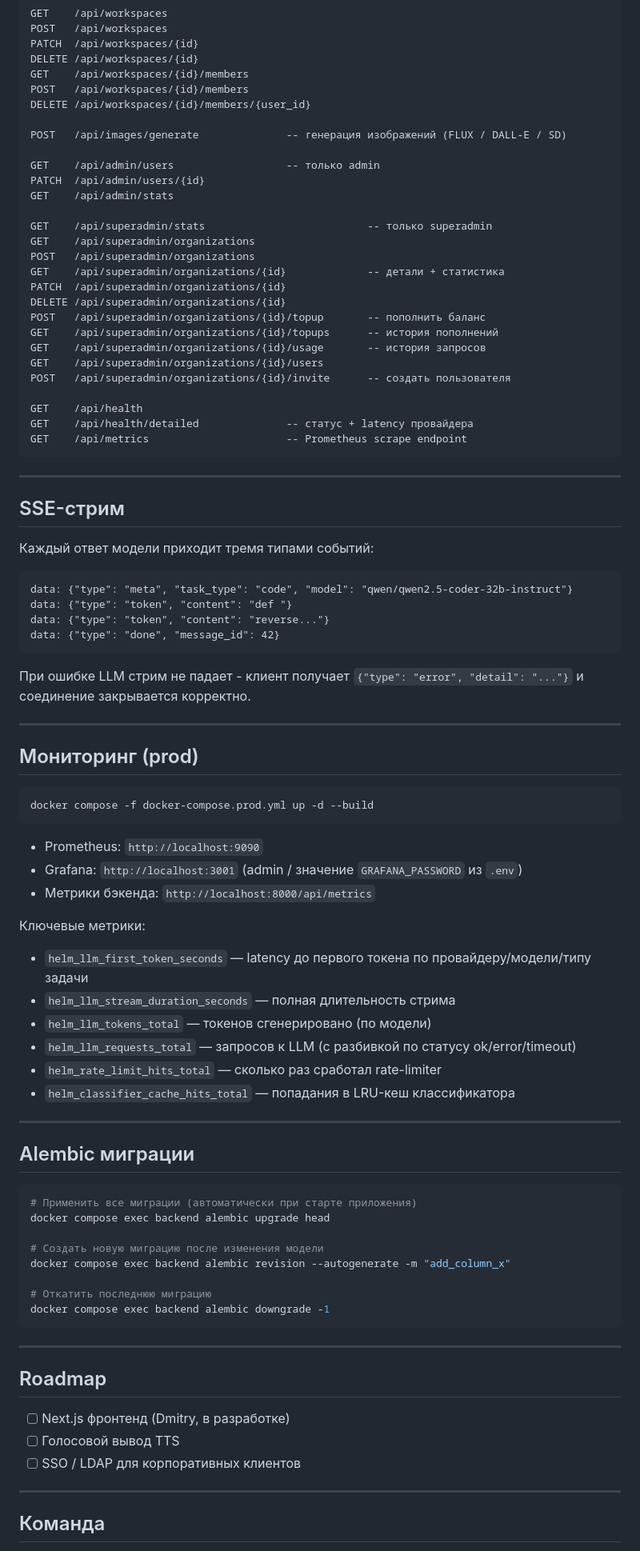
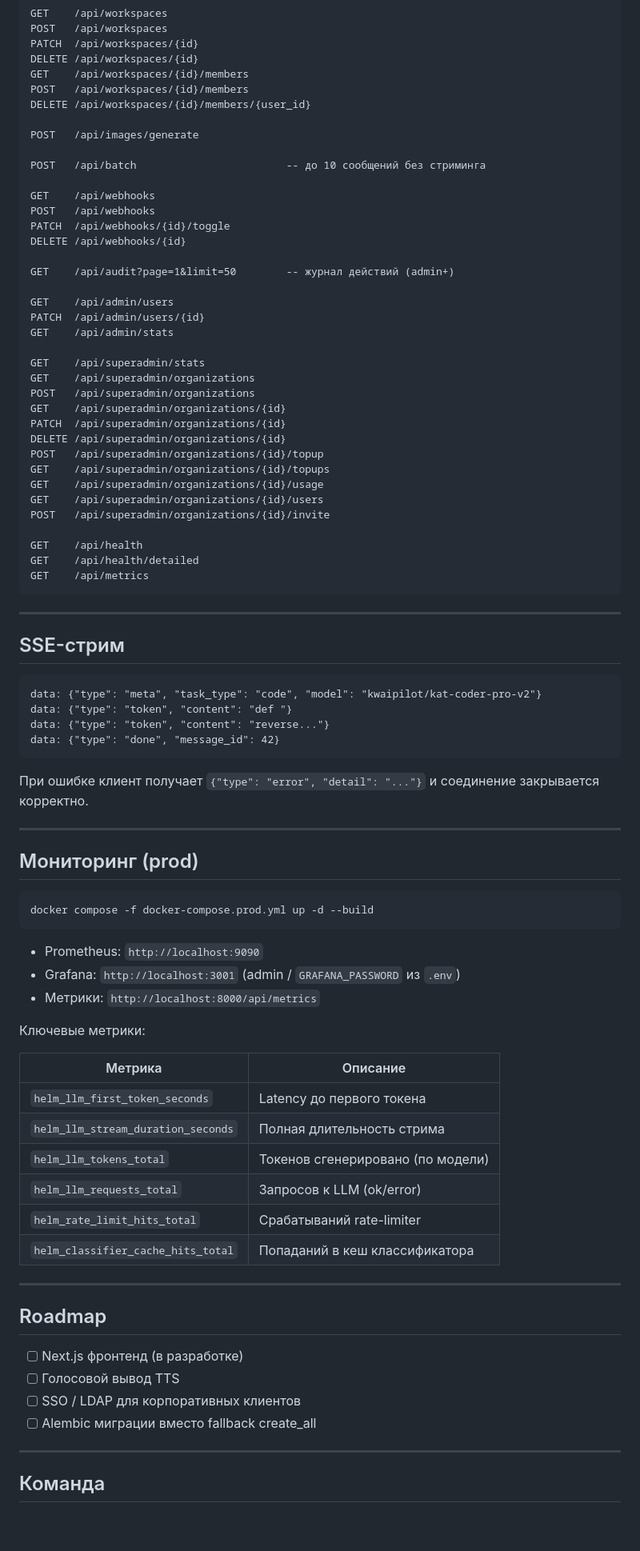
Before and after one commit to pro1chuh/helmgate_ai, a Markdown page: README.md, the part around one of its changes. Shown at 80% size. Drawn GitHub-style; blank space fills up the shorter version.

````diff
--- a/README.md
+++ b/README.md
@@ -152,43 +227,50 @@ GET    /api/workspaces/{id}/members
 POST   /api/workspaces/{id}/members
 DELETE /api/workspaces/{id}/members/{user_id}
 
-POST   /api/images/generate              -- генерация изображений (FLUX / DALL-E / SD)
+POST   /api/images/generate
 
-GET    /api/admin/users                  -- только admin
+POST   /api/batch                        -- до 10 сообщений без стриминга
+
+GET    /api/webhooks
+POST   /api/webhooks
+PATCH  /api/webhooks/{id}/toggle
+DELETE /api/webhooks/{id}
+
+GET    /api/audit?page=1&limit=50        -- журнал действий (admin+)
+
+GET    /api/admin/users
 PATCH  /api/admin/users/{id}
 GET    /api/admin/stats
 
-GET    /api/superadmin/stats                          -- только superadmin
+GET    /api/superadmin/stats
 GET    /api/superadmin/organizations
 POST   /api/superadmin/organizations
-GET    /api/superadmin/organizations/{id}             -- детали + статистика
+GET    /api/superadmin/organizations/{id}
 PATCH  /api/superadmin/organizations/{id}
 DELETE /api/superadmin/organizations/{id}
-POST   /api/superadmin/organizations/{id}/topup       -- пополнить баланс
-GET    /api/superadmin/organizations/{id}/topups      -- история пополнений
-GET    /api/superadmin/organizations/{id}/usage       -- история запросов
+POST   /api/superadmin/organizations/{id}/topup
+GET    /api/superadmin/organizations/{id}/topups
+GET    /api/superadmin/organizations/{id}/usage
 GET    /api/superadmin/organizations/{id}/users
-POST   /api/superadmin/organizations/{id}/invite      -- создать пользователя
+POST   /api/superadmin/organizations/{id}/invite
 
 GET    /api/health
-GET    /api/health/detailed              -- статус + latency провайдера
-GET    /api/metrics                      -- Prometheus scrape endpoint
+GET    /api/health/detailed
+GET    /api/metrics
 ```
 
 ---
 
 ## SSE-стрим
 
-Каждый ответ модели приходит тремя типами событий:
-
 ```
-data: {"type": "meta", "task_type": "code", "model": "qwen/qwen2.5-coder-32b-instruct"}
+data: {"type": "meta", "task_type": "code", "model": "kwaipilot/kat-coder-pro-v2"}
 data: {"type": "token", "content": "def "}
 data: {"type": "token", "content": "reverse..."}
 data: {"type": "done", "message_id": 42}
 ```
 
-При ошибке LLM стрим не падает - клиент получает `{"type": "error", "detail": "..."}` и соединение закрывается корректно.
+При ошибке клиент получает `{"type": "error", "detail": "..."}` и соединение закрывается корректно.
 
 ---
 
@@ -199,39 +281,28 @@ docker compose -f docker-compose.prod.yml up -d --build
 ```
 
 - Prometheus: `http://localhost:9090`
-- Grafana: `http://localhost:3001` (admin / значение `GRAFANA_PASSWORD` из `.env`)
-- Метрики бэкенда: `http://localhost:8000/api/metrics`
+- Grafana: `http://localhost:3001` (admin / `GRAFANA_PASSWORD` из `.env`)
+- Метрики: `http://localhost:8000/api/metrics`
 
 Ключевые метрики:
-- `helm_llm_first_token_seconds` — latency до первого токена по провайдеру/модели/типу задачи
-- `helm_llm_stream_duration_seconds` — полная длительность стрима
-- `helm_llm_tokens_total` — токенов сгенерировано (по модели)
-- `helm_llm_requests_total` — запросов к LLM (с разбивкой по статусу ok/error/timeout)
-- `helm_rate_limit_hits_total` — сколько раз сработал rate-limiter
-- `helm_classifier_cache_hits_total` — попадания в LRU-кеш классификатора
 
----
-
-## Alembic миграции
-
-```bash
-# Применить все миграции (автоматически при старте приложения)
-docker compose exec backend alembic upgrade head
-
-# Создать новую миграцию после изменения модели
-docker compose exec backend alembic revision --autogenerate -m "add_column_x"
-
-# Откатить последнюю миграцию
-docker compose exec backend alembic downgrade -1
-```
+| Метрика | Описание |
+|---|---|
+| `helm_llm_first_token_seconds` | Latency до первого токена |
+| `helm_llm_stream_duration_seconds` | Полная длительность стрима |
+| `helm_llm_tokens_total` | Токенов сгенерировано (по модели) |
+| `helm_llm_requests_total` | Запросов к LLM (ok/error) |
+| `helm_rate_limit_hits_total` | Срабатываний rate-limiter |
+| `helm_classifier_cache_hits_total` | Попаданий в кеш классификатора |
 
 ---
 
 ## Roadmap
 
-- [ ] Next.js фронтенд (Dmitry, в разработке)
+- [ ] Next.js фронтенд (в разработке)
 - [ ] Голосовой вывод TTS
 - [ ] SSO / LDAP для корпоративных клиентов
+- [ ] Alembic миграции вместо fallback create_all
 
 ---
 
````
Also changed, not shown: other parts of README.md (+140 -65 lines).
